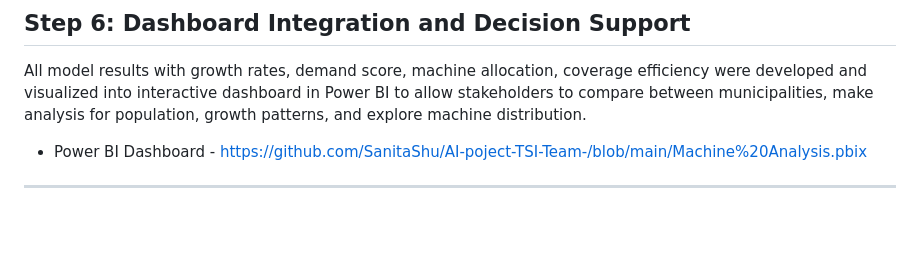
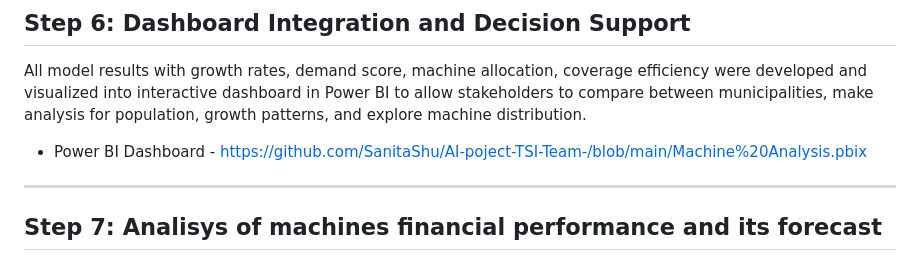
Before and after one commit to SanitaShu/AI-poject-TSI-Team-, a Markdown page: README.md, the part around the change. GitHub-like rendering; blank space fills up the shorter version.

Commit message:
Add section for analysis of machines financial performance

```diff
--- a/README.md
+++ b/README.md
@@ -350,3 +350,5 @@ All model results with growth rates, demand score, machine allocation, coverage
 
 - Power BI Dashboard - https://github.com/SanitaShu/AI-poject-TSI-Team-/blob/main/Machine%20Analysis.pbix
 ---
+
+## Step 7: Analisys of machines financial performance and its forecast
```
